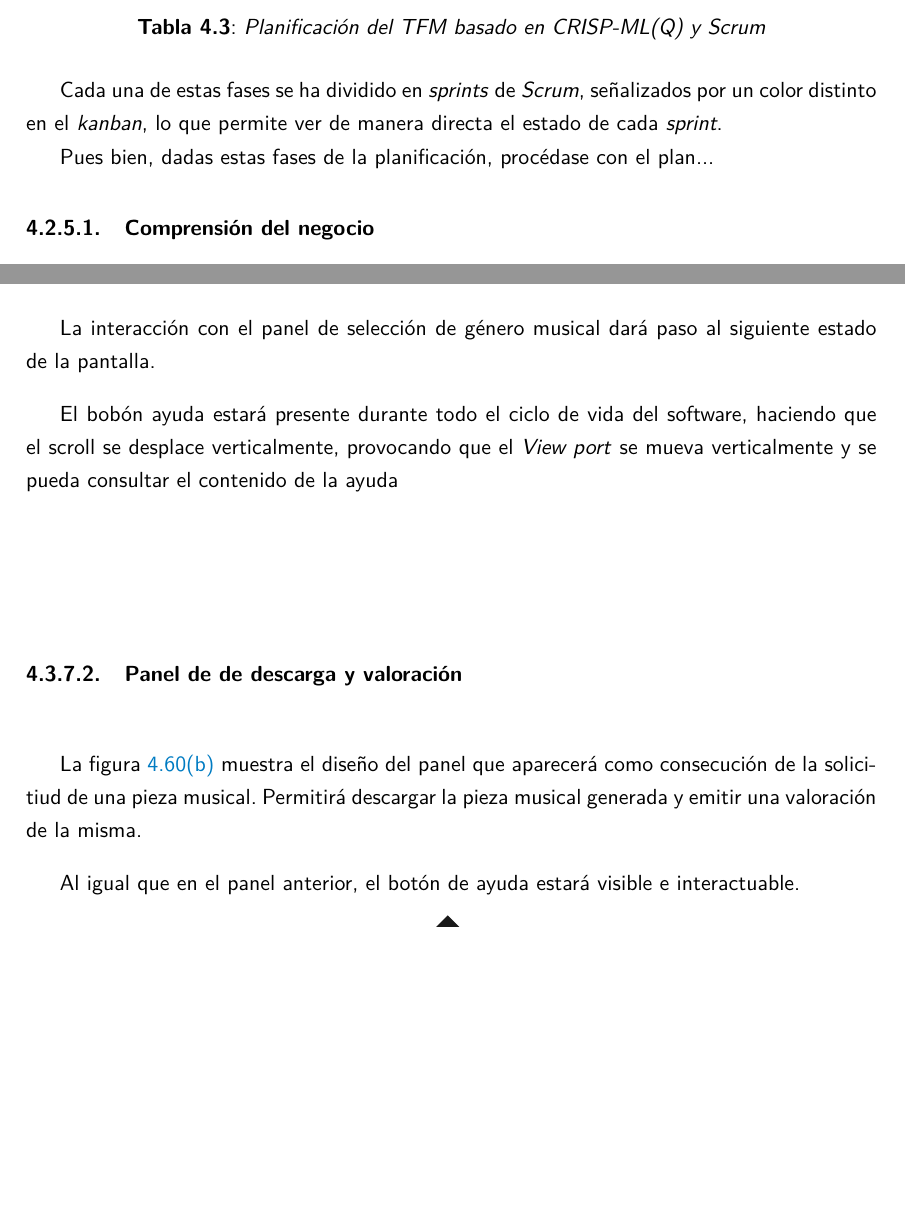
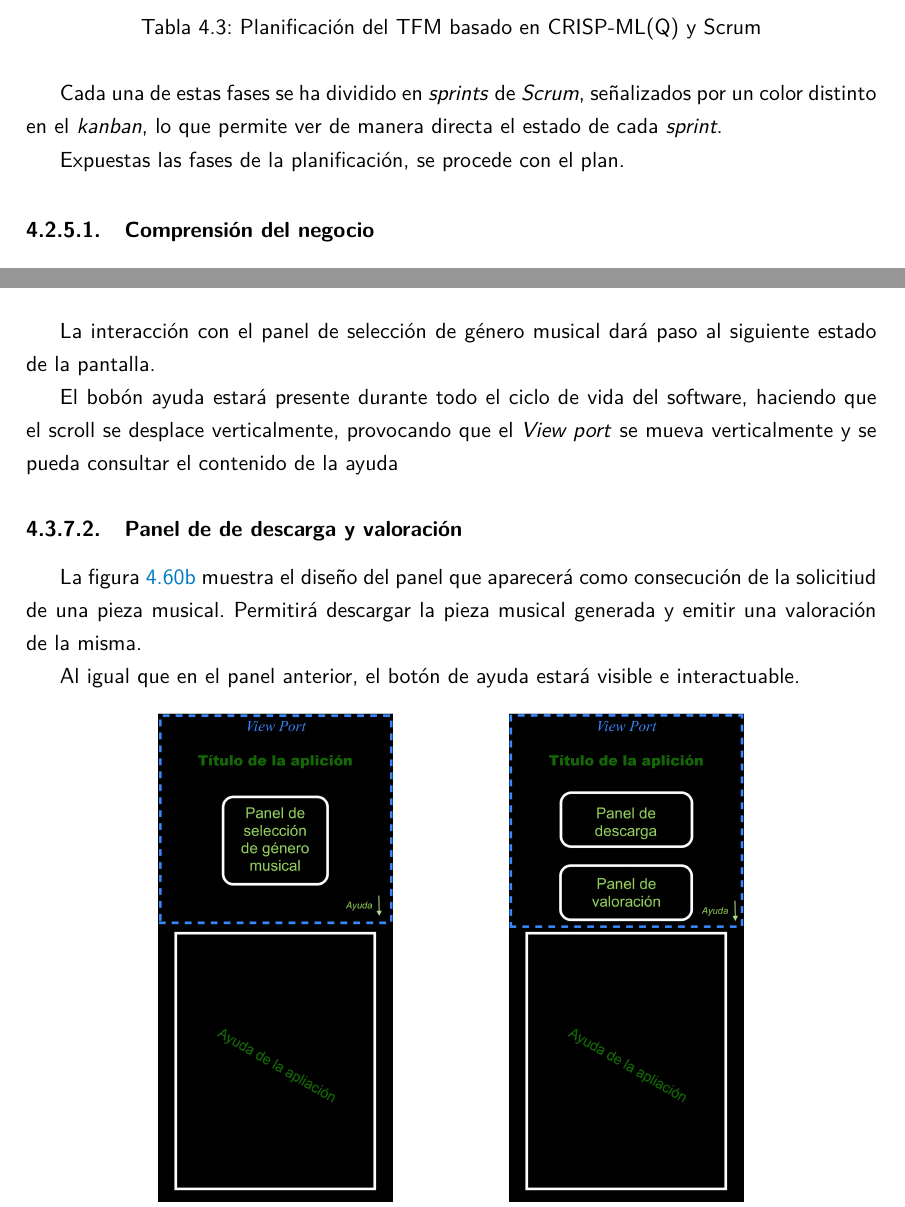
Before and after one commit to lukemaster/TFM-doc, a LaTeX document (memoria.tex, which reads UML/diseño-de-la-interfaz.tex, capitulos/capitulo-4.tex): two parts of pages 53 and 86 of 91 before the commit and two parts of pages 53 and 86 of 89 after it, joined at a grey line, cut so that both start at the same text, the shorter picture padded with empty space. Compiled offline with pdfLaTeX.

Commit message:
fix: compilation errors fixed

```diff
--- a/UML/diseño-de-la-interfaz.tex
+++ b/UML/diseño-de-la-interfaz.tex
@@ -47,3 +47,25 @@ La figura \ref{fig:pantalla-descarga} muestra el diseño del panel que aparecer
 Al igual que en el panel anterior, el botón de ayuda estará visible e interactuable.
 
 \begin{figure}[H]
+  \centering
+  \resizebox{0.7\textwidth}{!}{
+    \begin{minipage}{\textwidth}
+      \centering
+      \begin{subfigure}[t]{0.4\textwidth}
+          \centering
+          \includegraphics[width=\textwidth]{images/panel_seleccion.png}
+          \caption{Pantalla de selección de género musical.}
+          \label{fig:pantalla-seleccion}
+      \end{subfigure}
+      \hfill
+      \begin{subfigure}[t]{0.4\textwidth}
+          \centering
+          \includegraphics[width=\textwidth]{images/panel-descarga-valoracion.png}
+          \caption{Pantalla de descarga y valoración.}
+          \label{fig:pantalla-descarga}
+      \end{subfigure}
+    \end{minipage}
+  }
+  \caption{Diseño de paneles de pantalla.}
+  \label{fig:diseno-paneles}
+\end{figure}
--- a/capitulos/capitulo-4.tex
+++ b/capitulos/capitulo-4.tex
@@ -237,7 +237,7 @@ Llegado a este punto, se ha hecho un ejercicio de recabado y asunción perpleja
 \input{tablas/table8}
 Cada una de estas fases se ha dividido en \emph{sprints} de \emph{Scrum}, señalizados por un color distinto en el \emph{kanban}, lo que permite ver de manera directa el estado de cada \emph{sprint}.
 
-Pues bien, dadas estas fases de la planificación, procédase con el plan...
+Expuestas las fases de la planificación, se procede con el plan.
 
 \subsubsection{Comprensión del negocio}
 
--- a/memoria.tex
+++ b/memoria.tex
@@ -48,7 +48,7 @@
 \usepackage{placeins}
 \usepackage{flafter}
 %%%%%%%
-\usepackage[a4paper, margin=1in]{geometry} % Márgenes
+%\usepackage[a4paper, margin=1in]{geometry} % Márgenes
 \usepackage{graphicx}
 \usepackage{eso-pic} % Para imágenes de fondo
 \usepackage{xcolor} % Para cambiar el color del texto
@@ -75,7 +75,7 @@
 %%%%%%% casos uso
 \usepackage{svg}
 %%%%%%%
-\usepackage{subfigure}
+\usepackage{subcaption}
 
 \theoremstyle{definition}
 \newtheorem{definition}{Teorema}[section]
```
Also changed, not shown: UML/analisis.tex (+2 -2 lines), UML/especificacion-modelo-de-clases.tex (+1 -1 lines), bibliografia.bib (+0 -17 lines), images/caso-uso-evaluarpiezamusicalgenerada.svg, images/caso-uso-generarpiezamusical.svg, images/caso-uso-presentaciondelsistema.svg, UML/diseño-de-la-interfaz.tex (11 more changed lines), capitulos/capitulo-4.tex (2 more changed lines), 3 other files.
